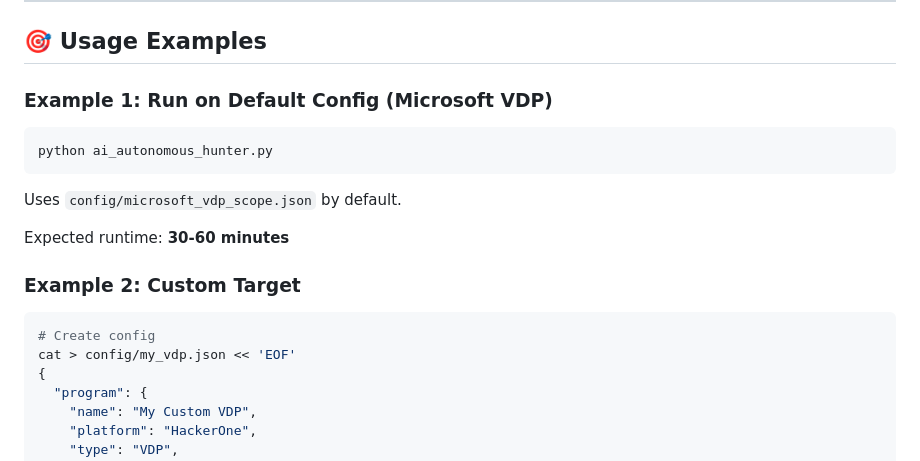
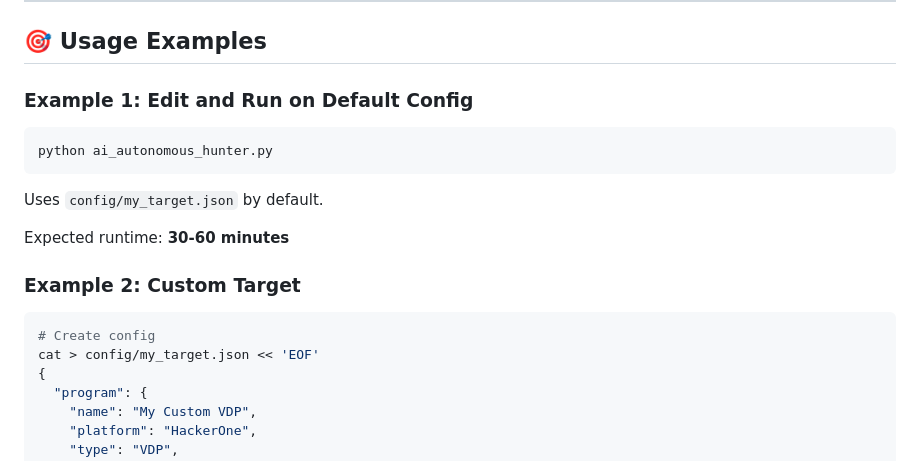
Before and after one commit to ak-zsh/BugBountyAI-Framework, a Markdown page: README.md, the part around the change. GitHub-like rendering.

````diff
--- a/README.md
+++ b/README.md
@@ -318,13 +318,13 @@ tail -f logs/session_*.json
 
 ## 🎯 Usage Examples
 
-### Example 1: Run on Default Config (Microsoft VDP)
+### Example 1: Edit and Run on Default Config
 
 ```bash
 python ai_autonomous_hunter.py
 ```
 
-Uses `config/microsoft_vdp_scope.json` by default.
+Uses `config/my_target.json` by default.
 
 Expected runtime: **30-60 minutes**
 
@@ -332,7 +332,7 @@ Expected runtime: **30-60 minutes**
 
 ```bash
 # Create config
-cat > config/my_vdp.json << 'EOF'
+cat > config/my_target.json << 'EOF'
 {
   "program": {
     "name": "My Custom VDP",
````
